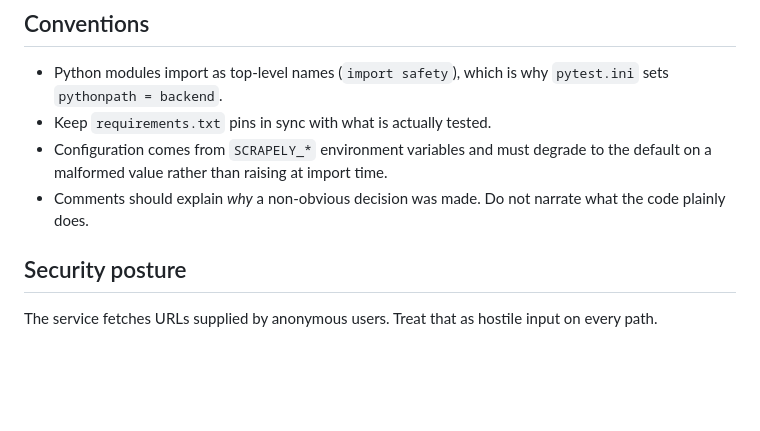
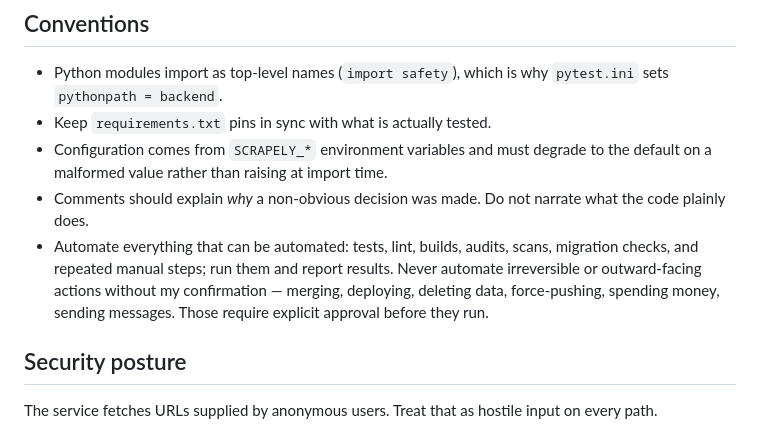
Before and after one commit to biggestmanuel/Web-extractor, a Markdown page: AGENTS.md, the part around the change. Rendered like a GitHub page; blank space fills up the shorter version.

Commit message:
Add automation rule to AGENTS.md
Automate tests, lint, builds, audits, scans, migration checks, and repeated
manual steps; run them and report results. Never automate irreversible or
outward-facing actions without confirmation — merging, deploying, deleting
data, force-pushing, spending money, sending messages.

```diff
--- a/AGENTS.md
+++ b/AGENTS.md
@@ -121,6 +121,11 @@ Chromium is found.
   to the default on a malformed value rather than raising at import time.
 - Comments should explain *why* a non-obvious decision was made. Do not
   narrate what the code plainly does.
+- Automate everything that can be automated: tests, lint, builds, audits,
+  scans, migration checks, and repeated manual steps; run them and report
+  results. Never automate irreversible or outward-facing actions without my
+  confirmation — merging, deploying, deleting data, force-pushing, spending
+  money, sending messages. Those require explicit approval before they run.
 
 ## Security posture
 
```
